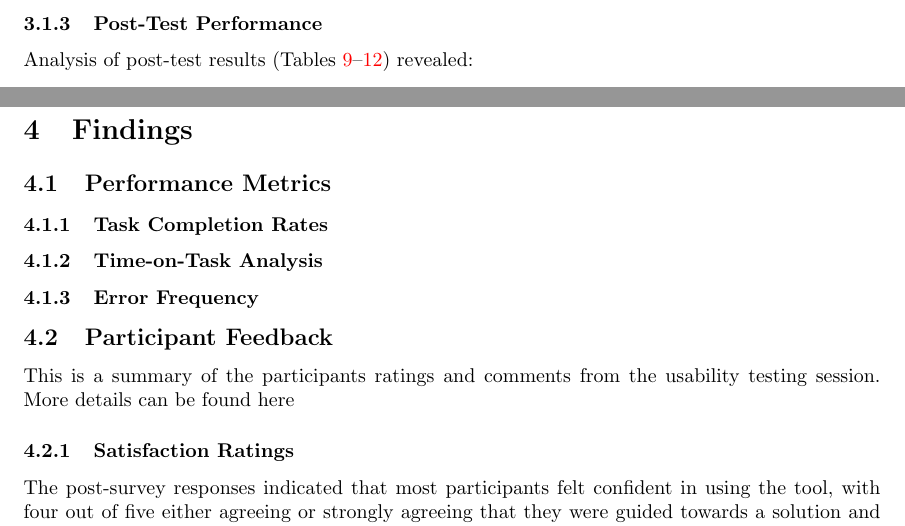
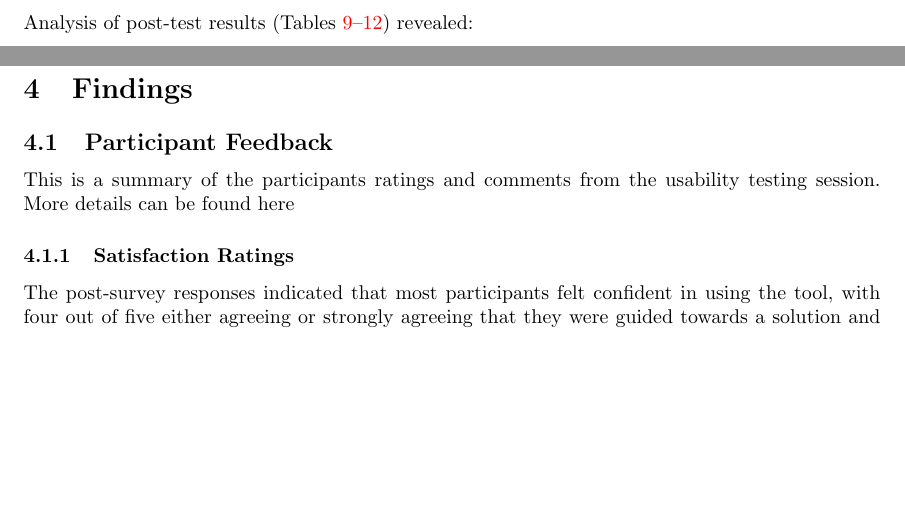
Before and after one commit to ssm-lab/capstone--source-code-optimizer, a LaTeX document (docs/Extras/UsabilityTesting/UsabilityTestingReport.tex): two parts of pages 8 and 17 of 34, joined at a grey line, cut at the place of the change, the shorter picture padded with empty space. Compiled offline with pdfLaTeX.

Commit message:
removed unnessecary stuff

```diff
--- a/docs/Extras/UsabilityTesting/UsabilityTestingReport.tex
+++ b/docs/Extras/UsabilityTesting/UsabilityTestingReport.tex
@@ -614,12 +614,6 @@ A tripartite observation strategy was employed to capture both quantitative and
 
 \newpage
 \section{Findings}
-
-
-\subsection{Performance Metrics}
-\subsubsection{Task Completion Rates}
-\subsubsection{Time-on-Task Analysis}
-\subsubsection{Error Frequency}
 
 \subsection{Participant Feedback}
 This is a summary of the participants ratings and comments from the usability testing session. More details can be found here {}
```
